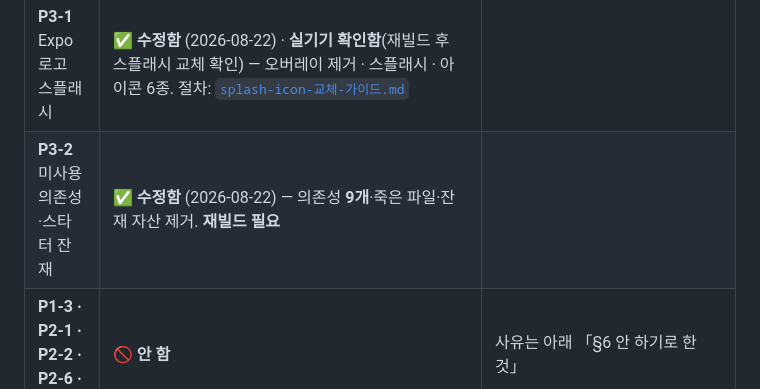
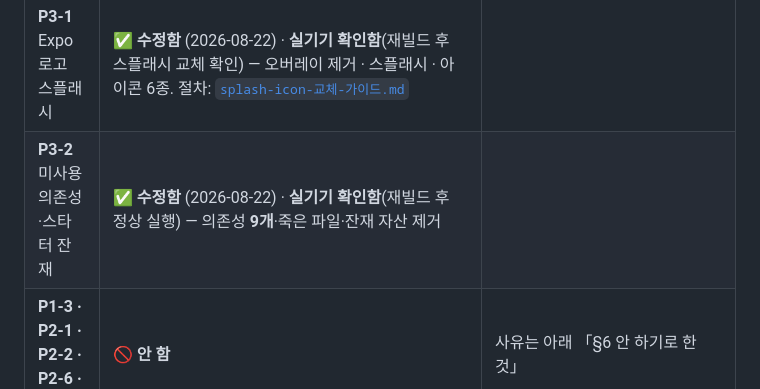
Before and after one commit to gimsansan/mmn-amp1, a Markdown page: docs/improvement-backlog.md, the part around the change. Rendered like a GitHub page.

Commit message:
P3-2 실기기 확인 — 네이티브 모듈 3개를 뺀 뒤에도 정상 실행된다
Co-Authored-By: Claude Opus 5 <noreply@anthropic.com>
Claude-Session: https://claude.ai/code/session_01EpxEyCL63XMci1Pv4S3ptz

```diff
--- a/docs/improvement-backlog.md
+++ b/docs/improvement-backlog.md
@@ -23,7 +23,7 @@
 | **P1-2** ①② 코드 중복 | ⏸ **보류** — 훈련 로직을 더 건드릴 때 |
 | **P1-4** 뒤로가기·라우팅 | 🔶 **일부** — Android `BackHandler`로 훈련·통계→연습 목록. **연습 중 뒤로가기는 7개 화면 전부 확인을 묻는다**(2026-08-22, 높낮이 비교·다른 음 찾기 추가). 라우트 승격은 안 함 |
 | **P3-1** Expo 로고 스플래시 | ✅ **수정함** (2026-08-22) · **실기기 확인함**(재빌드 후 스플래시 교체 확인) — 오버레이 제거 · 스플래시 · 아이콘 6종. 절차: [`splash-icon-교체-가이드.md`](./splash-icon-교체-가이드.md) |
-| **P3-2** 미사용 의존성·스타터 잔재 | ✅ **수정함** (2026-08-22) — 의존성 **9개**·죽은 파일·잔재 자산 제거. **재빌드 필요** |
+| **P3-2** 미사용 의존성·스타터 잔재 | ✅ **수정함** (2026-08-22) · **실기기 확인함**(재빌드 후 정상 실행) — 의존성 **9개**·죽은 파일·잔재 자산 제거 |
 | **P1-3 · P2-1 · P2-2 · P2-6 · P3-3** | 🚫 **안 함** | 사유는 아래 「§6 안 하기로 한 것」 |
 | **P2-4** 세션 중 사용자 통제 | 🔶 **일부** — 진행바 있음. 다시 듣기·일시정지·휴식 안내는 없음 |
 | **P2-5** 피드백 내부 수치 | ⬜ 미착수 | 제품 판단 대기 |
```
